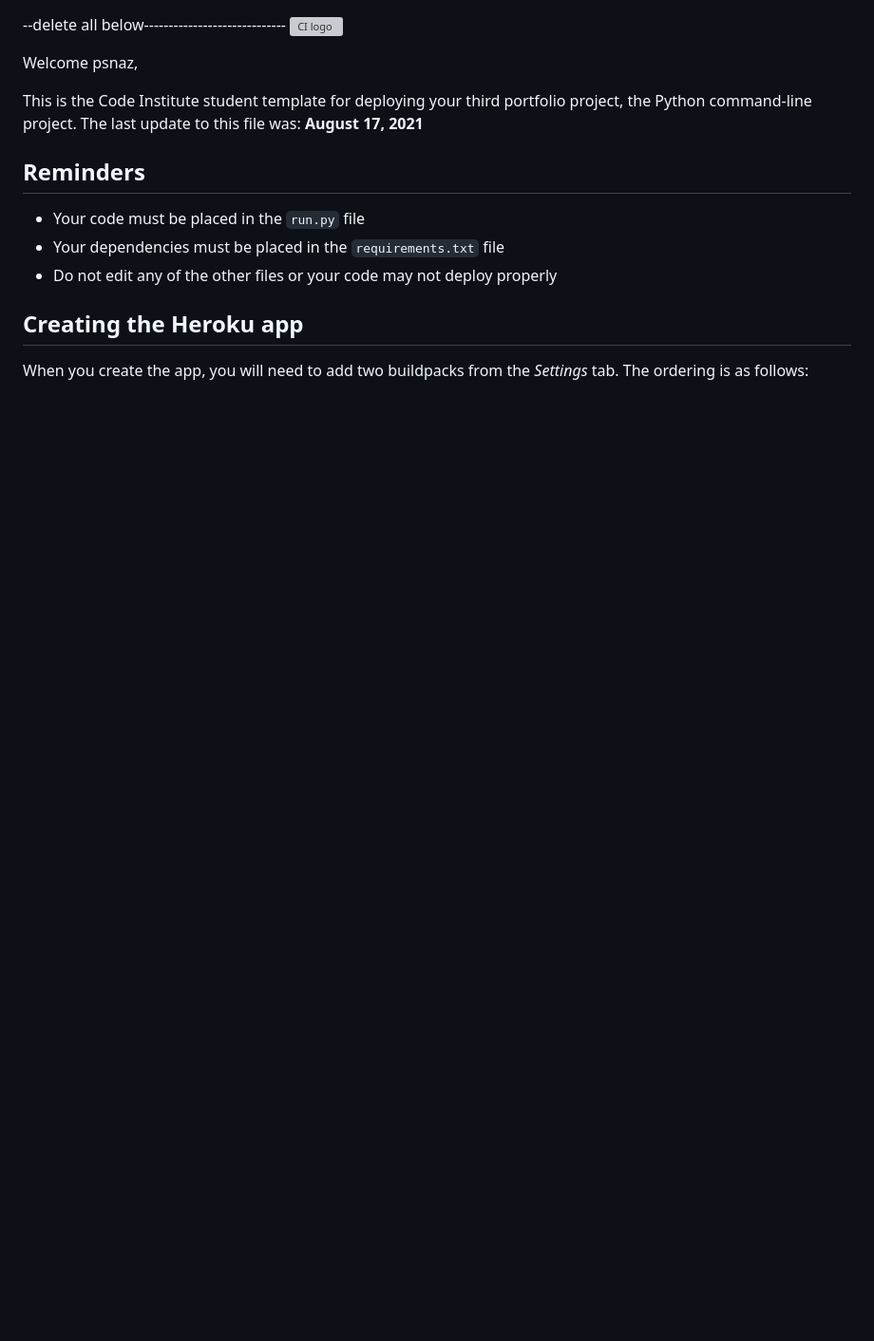
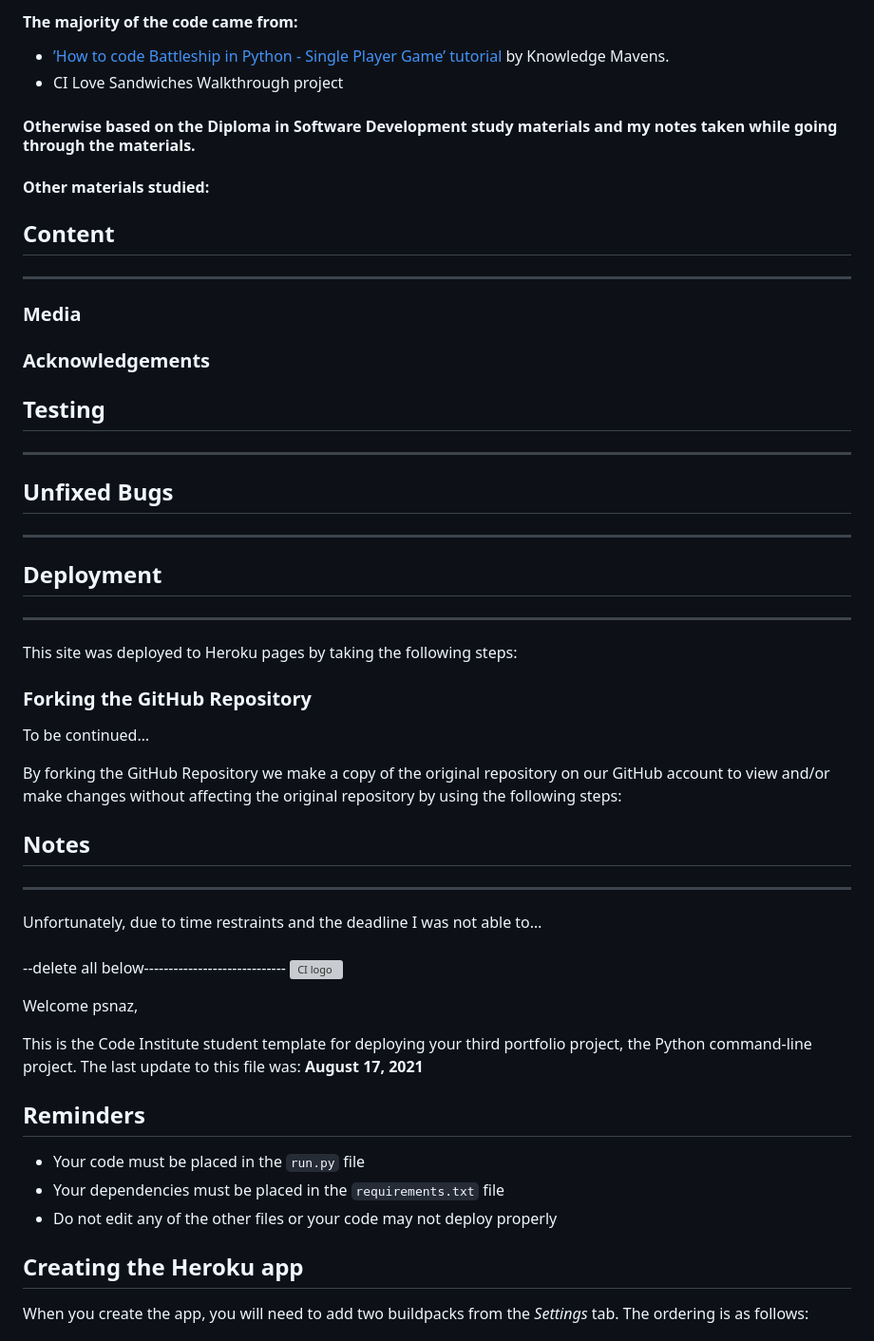
Before and after one commit to Code-Institute-Submissions/psnaz-battleships-game_DecResub, a Markdown page: README.md, the part around the change printed below. Shown: that part at 95% size. Drawn GitHub-style; blank space fills up the shorter version; grey boxes are pictures that could not be loaded.

Commit message:
Add image to docs and headings to readme file

```diff
--- a/README.md
+++ b/README.md
@@ -1,3 +47,44 @@
+#### The majority of the code came from:
+
+- [’How to code Battleship in Python - Single Player Game’ tutorial](https://www.youtube.com/watch?v=tF1WRCrd_HQ) by Knowledge Mavens.
+- CI Love Sandwiches Walkthrough project
+
+#### Otherwise based on the Diploma in Software Development study materials and my notes taken while going through the materials.
+
+#### Other materials studied:
+
+## Content
+-----
+
+### Media
+
+### Acknowledgements
+
+## Testing
+-----
+
+## Unfixed Bugs
+-----
+
+## Deployment
+-----
+
+This site was deployed to Heroku pages by taking the following steps:
+
+### Forking the GitHub Repository
+
+To be continued…
+
+By forking the GitHub Repository we make a copy of the original repository on our GitHub account to view and/or make changes without affecting the original repository by using the following steps:
+
+## Notes
+-----
+Unfortunately, due to time restraints and the deadline I was not able to…
+
+
+
+###
+
 
 
 --delete all below-----------------------------
```
Also changed, not shown: other parts of README.md (+46 -0 lines), docs/images/battleships-mockup.png (added).
